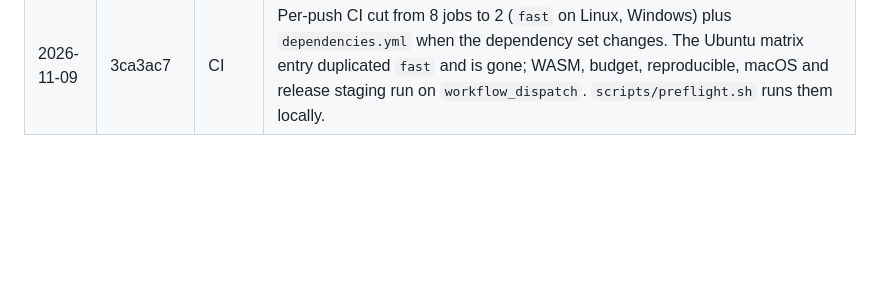
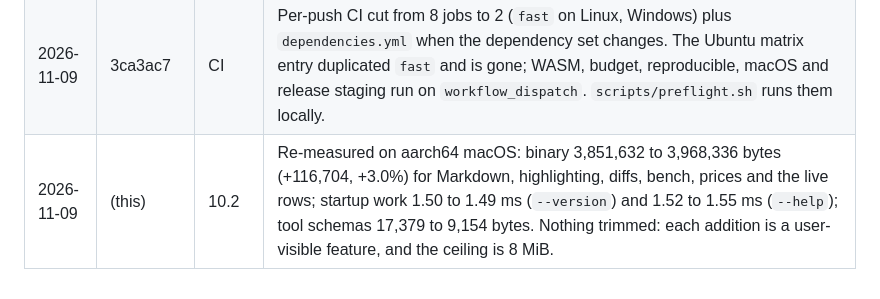
Before and after one commit to AadiXC0DE/Rune, a Markdown page: PLAN.md, the part around one of its changes. Rendered like a GitHub page; blank space fills up the shorter version.

Commit message:
docs(plan): record the size and startup re-measurement

```diff
--- a/PLAN.md
+++ b/PLAN.md
@@ -298,3 +298,4 @@ Done when a reproducible table exists with Rune in it.
 | 2026-11-09 | a424153 | 10.3 (part) | CHANGELOG `Unreleased` lists the plan's user-visible changes; numbers are the measured ones from this log. |
 | 2026-11-09 | dc8e9f4 | 1.3 fix | First deploy of a new branch failed: `VERCEL_GIT_PREVIOUS_SHA` is empty and `git diff` exits 128. The ignore command now builds (exit 1) when the previous commit is unknown or absent from the clone. |
 | 2026-11-09 | 3ca3ac7 | CI | Per-push CI cut from 8 jobs to 2 (`fast` on Linux, Windows) plus `dependencies.yml` when the dependency set changes. The Ubuntu matrix entry duplicated `fast` and is gone; WASM, budget, reproducible, macOS and release staging run on `workflow_dispatch`. `scripts/preflight.sh` runs them locally. |
+| 2026-11-09 | (this) | 10.2 | Re-measured on aarch64 macOS: binary 3,851,632 to 3,968,336 bytes (+116,704, +3.0%) for Markdown, highlighting, diffs, bench, prices and the live rows; startup work 1.50 to 1.49 ms (`--version`) and 1.52 to 1.55 ms (`--help`); tool schemas 17,379 to 9,154 bytes. Nothing trimmed: each addition is a user-visible feature, and the ceiling is 8 MiB. |
```
Also changed, not shown: other parts of PLAN.md (+1 -1 lines).
